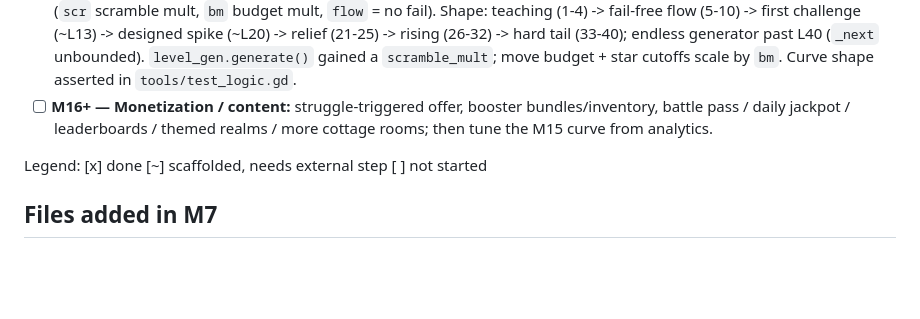
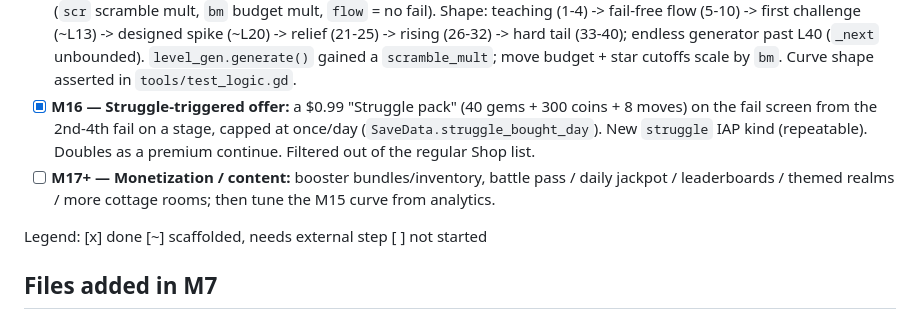
Before and after one commit to seantomaslynch-cell/cottage-sort, a Markdown page: DESIGN.md, the part around the change. Rendered like a GitHub page; blank space fills up the shorter version.

Commit message:
Docs: mark M16 (struggle-triggered offer) done
Co-Authored-By: Claude Sonnet 5 <noreply@anthropic.com>

```diff
--- a/DESIGN.md
+++ b/DESIGN.md
@@ -135,9 +135,14 @@ seasonal decor bundle. No pay-to-win.
   (26-32) -> hard tail (33-40); endless generator past L40 (`_next` unbounded).
   `level_gen.generate()` gained a `scramble_mult`; move budget + star cutoffs
   scale by `bm`. Curve shape asserted in `tools/test_logic.gd`.
-- [ ] **M16+ — Monetization / content:** struggle-triggered offer, booster
-  bundles/inventory, battle pass / daily jackpot / leaderboards / themed
-  realms / more cottage rooms; then tune the M15 curve from analytics.
+- [x] **M16 — Struggle-triggered offer:** a $0.99 "Struggle pack" (40 gems +
+  300 coins + 8 moves) on the fail screen from the 2nd-4th fail on a stage,
+  capped at once/day (`SaveData.struggle_bought_day`). New `struggle` IAP
+  kind (repeatable). Doubles as a premium continue. Filtered out of the
+  regular Shop list.
+- [ ] **M17+ — Monetization / content:** booster bundles/inventory, battle
+  pass / daily jackpot / leaderboards / themed realms / more cottage rooms;
+  then tune the M15 curve from analytics.
 
 Legend: [x] done  [~] scaffolded, needs external step  [ ] not started
 
```
Also changed, not shown: AUDIT.md (+2 -1 lines), PROGRESS.md (+3 -2 lines).
